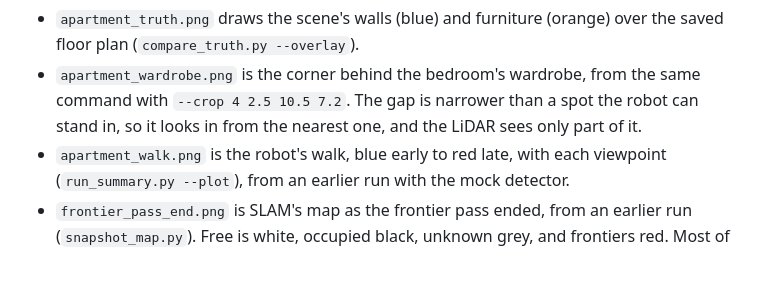
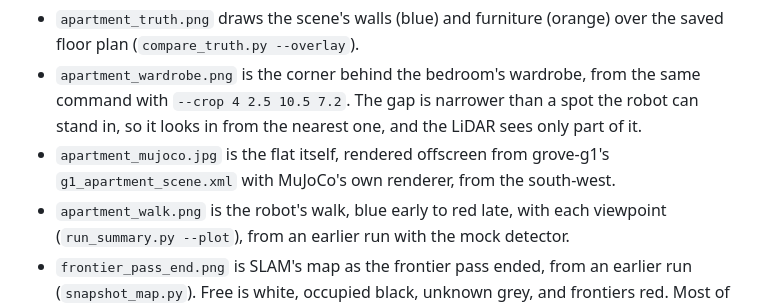
Before and after one commit to Adyansh04/canopy, a Markdown page: canopy/doc/README.md, the part around the change. Drawn GitHub-style; blank space fills up the shorter version.

```diff
--- a/canopy/doc/README.md
+++ b/canopy/doc/README.md
@@ -24,6 +24,8 @@ pictures, made with grove-g1's `g1_bringup` tools:
 - `apartment_wardrobe.png` is the corner behind the bedroom's wardrobe, from the same command with
   `--crop 4 2.5 10.5 7.2`. The gap is narrower than a spot the robot can stand in, so it looks in
   from the nearest one, and the LiDAR sees only part of it.
+- `apartment_mujoco.jpg` is the flat itself, rendered offscreen from grove-g1's
+  `g1_apartment_scene.xml` with MuJoCo's own renderer, from the south-west.
 - `apartment_walk.png` is the robot's walk, blue early to red late, with each viewpoint
   (`run_summary.py --plot`), from an earlier run with the mock detector.
 - `frontier_pass_end.png` is SLAM's map as the frontier pass ended, from an earlier run
```
Also changed, not shown: README.md (+7 -1 lines), canopy/doc/apartment_mujoco.jpg (added).
